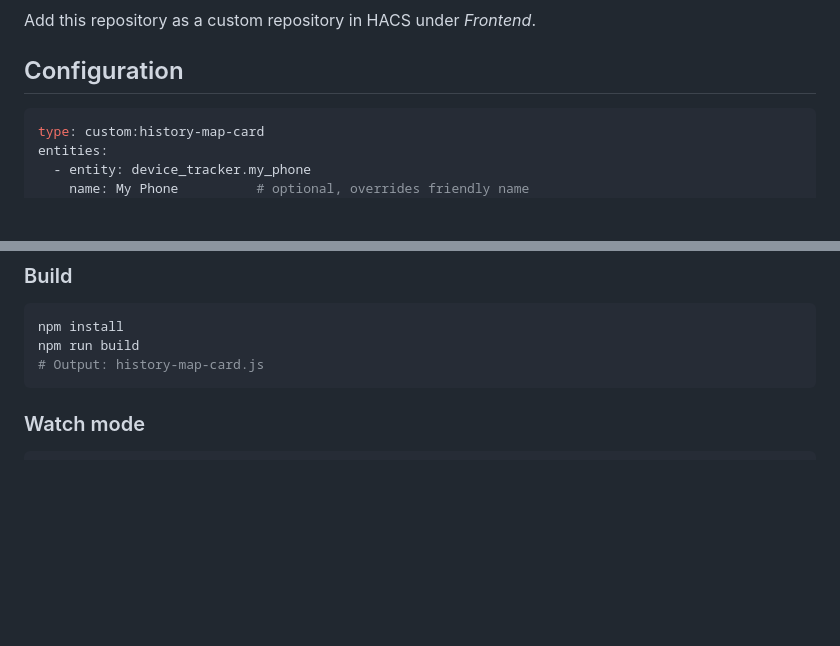
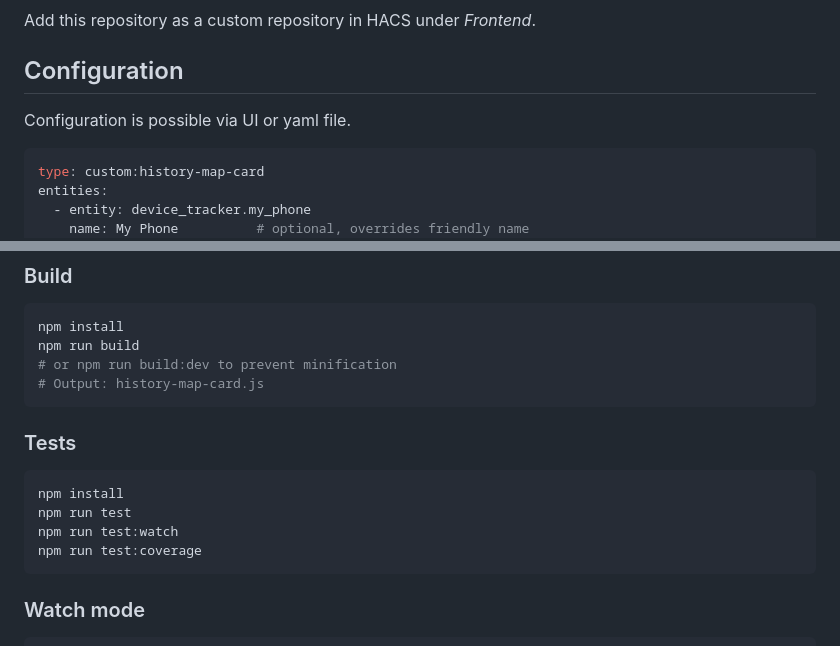
Before and after one commit to piotrmilcarz/historymapcard, a Markdown page: README.md, 2 parts joined by grey strips. Drawn GitHub-style; blank space fills up the shorter version.

````diff
--- a/README.md
+++ b/README.md
@@ -45,6 +45,8 @@ Add this repository as a custom repository in HACS under _Frontend_.
 
 ## Configuration
 
+Configuration is possible via UI or yaml file.
+
 ```yaml
 type: custom:history-map-card
 entities:
@@ -89,7 +91,17 @@ title: "Fleet Tracker"       # optional card title
 ```bash
 npm install
 npm run build
+# or npm run build:dev to prevent minification
 # Output: history-map-card.js
+```
+
+### Tests
+
+```bash
+npm install
+npm run test
+npm run test:watch
+npm run test:coverage
 ```
 
 ### Watch mode
````
